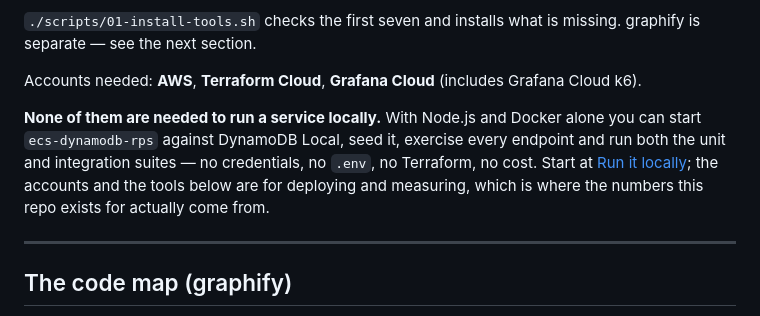
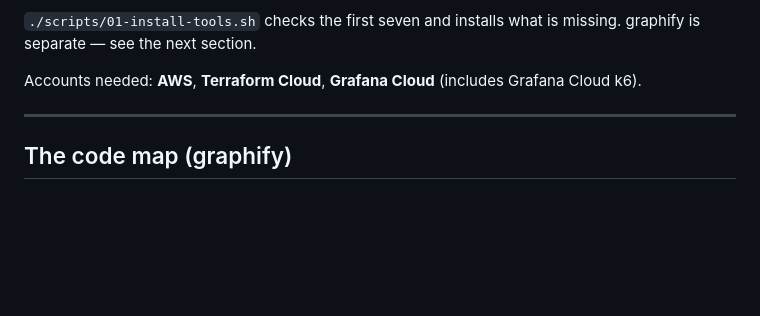
Before and after one commit to koval-yurko/high-load-test, a Markdown page: README.md, the part around the change. Drawn GitHub-style; blank space fills up the shorter version.

```diff
--- a/README.md
+++ b/README.md
@@ -45,12 +45,6 @@ stable: renaming later orphans tagged resources from the teardown sweep meant to
 separate — see the next section.
 
 Accounts needed: **AWS**, **Terraform Cloud**, **Grafana Cloud** (includes Grafana Cloud k6).
-
-**None of them are needed to run a service locally.** With Node.js and Docker alone you can start
-`ecs-dynamodb-rps` against DynamoDB Local, seed it, exercise every endpoint and run both the unit and
-integration suites — no credentials, no `.env`, no Terraform, no cost. Start at
-[Run it locally](ecs-dynamodb-rps/README.md#run-it-locally); the accounts and the tools below are for
-deploying and measuring, which is where the numbers this repo exists for actually come from.
 
 ---
 
```
Also changed, not shown: ecs-dynamodb-rps/README.md (+0 -23 lines).
